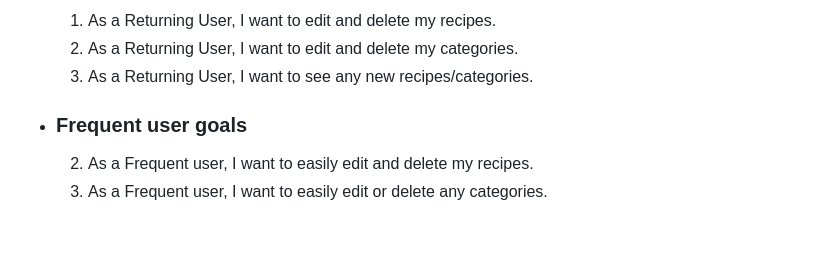
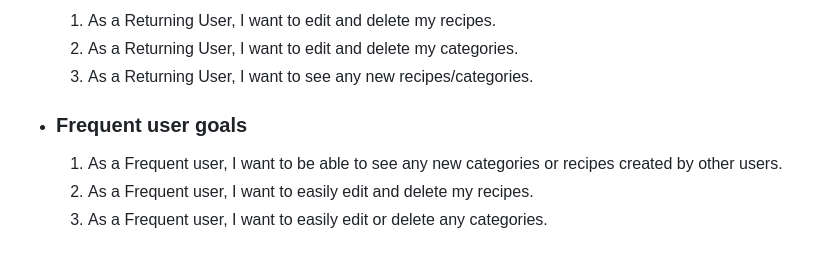
Before and after one commit to CassJBeckford/RecipeRevolution-mp3, a Markdown page: README.md, the part around the change. Drawn GitHub-style.

Commit message:
and to user goals

```diff
--- a/README.md
+++ b/README.md
@@ -28,6 +28,7 @@ The purpose of 'Recipe Revolution' is to bring together a community of people wh
     3. As a Returning User, I want to see any new recipes/categories.
 
 - ### Frequent user goals
+    1. As a Frequent user, I want to be able to see any new categories or recipes created by other users.
     2. As a Frequent user, I want to easily edit and delete my recipes.
     3. As a Frequent user, I want to easily edit or delete any categories.
 
```
